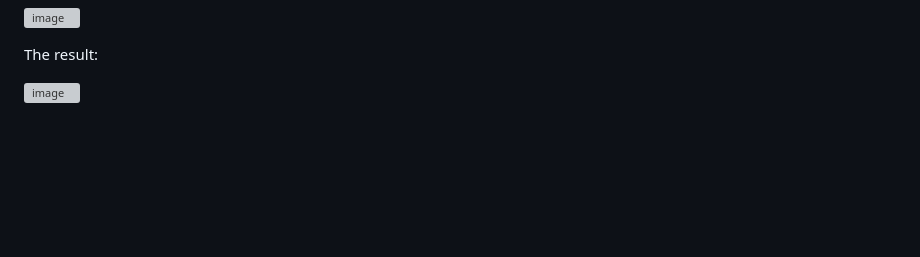
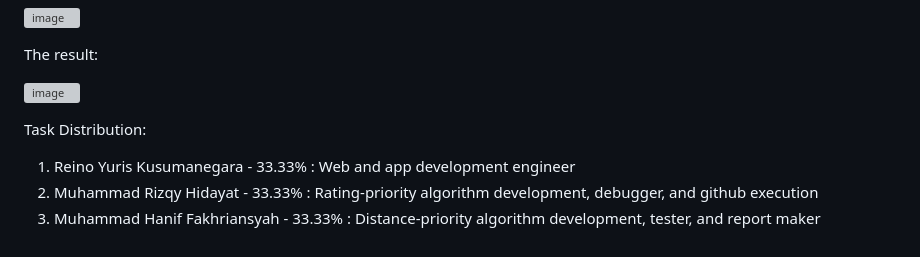
Before and after one commit to qyqystilllearning/Restaurant-Recommendation-System-IUP-Informatics-ITS, a Markdown page: README.md, the part around the change. Rendered like a GitHub page; blank space fills up the shorter version; grey boxes are pictures that could not be loaded.

```diff
--- a/README.md
+++ b/README.md
@@ -62,3 +62,10 @@ Rating-priority usage example (Try using 4.5 rating with 15 km maximum and budge
 The result:
 
 ![image](https://github.com/user-attachments/assets/7040bb66-7483-4067-9563-93e7941230bd)
+
+Task Distribution:
+1. Reino Yuris Kusumanegara - 33.33% : Web and app development engineer
+2. Muhammad Rizqy Hidayat - 33.33% : Rating-priority algorithm development,
+debugger, and github execution
+3. Muhammad Hanif Fakhriansyah - 33.33% : Distance-priority algorithm development,
+tester, and report maker
```
